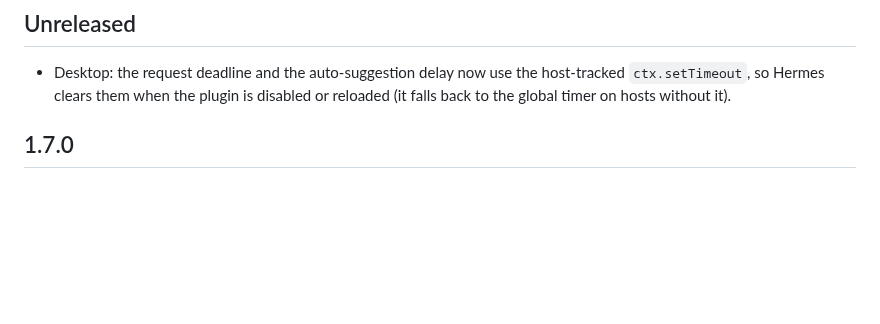
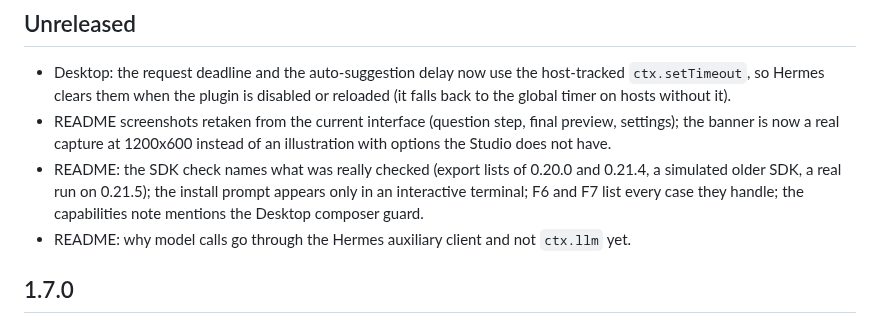
Before and after one commit to bwoliveira/prompt-studio, a Markdown page: CHANGELOG.md, the part around the change. Rendered like a GitHub page; blank space fills up the shorter version.

```diff
--- a/CHANGELOG.md
+++ b/CHANGELOG.md
@@ -6,6 +6,12 @@ Versions come from the commit subjects; releases from 1.6.0 on are also git tags
 
 - Desktop: the request deadline and the auto-suggestion delay now use the host-tracked `ctx.setTimeout`, so
   Hermes clears them when the plugin is disabled or reloaded (it falls back to the global timer on hosts without it).
+- README screenshots retaken from the current interface (question step, final preview, settings); the banner is now
+  a real capture at 1200x600 instead of an illustration with options the Studio does not have.
+- README: the SDK check names what was really checked (export lists of 0.20.0 and 0.21.4, a simulated older SDK,
+  a real run on 0.21.5); the install prompt appears only in an interactive terminal; F6 and F7 list every case
+  they handle; the capabilities note mentions the Desktop composer guard.
+- README: why model calls go through the Hermes auxiliary client and not `ctx.llm` yet.
 
 ## 1.7.0
 
```
Also changed, not shown: README.md (+15 -6 lines), docs/images/banner.png, docs/images/step-preview.png, docs/images/step-question.png, docs/images/step-settings.png.
